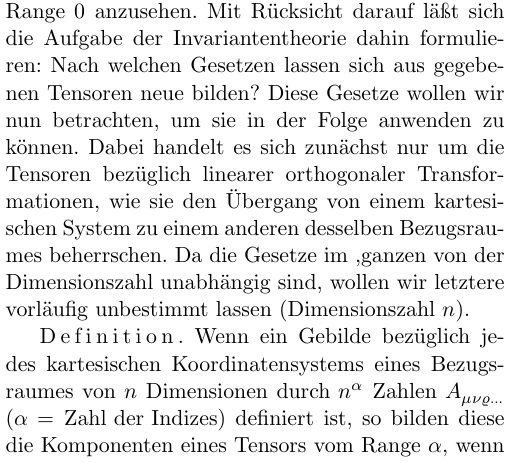
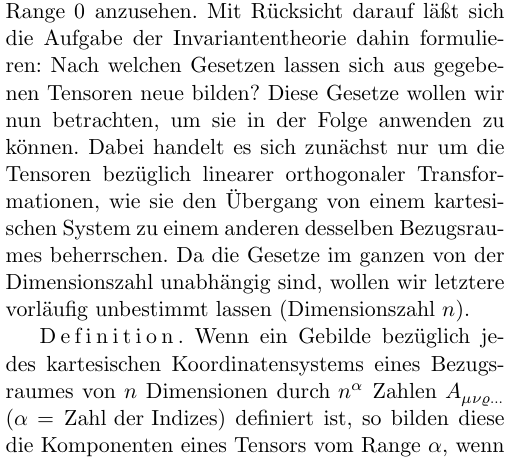
Before and after one commit to cmp0xff/Einstein.Vier_Vorlesungen, a LaTeX document (main.public.tex, which reads sections/raum_zeit-1.tex): part of page 25 of 57, cut so that both start at the same text. Compiled offline with XeLaTeX.

Commit message:
correction

```diff
--- a/sections/raum_zeit-1.tex
+++ b/sections/raum_zeit-1.tex
@@ -408,7 +408,7 @@ bilden? Diese Gesetze wollen wir nun betrachten, um sie in der Folge anwenden zu
 können. Dabei handelt es sich zunächst nur um die Tensoren bezüglich linearer
 orthogonaler Transformationen, wie sie den Übergang von einem kartesischen
 System zu einem anderen desselben Bezugsraumes beherrschen. Da die Gesetze im
-,ganzen von der Dimensionszahl unabhängig sind, wollen wir letztere vorläufig
+ganzen von der Dimensionszahl unabhängig sind, wollen wir letztere vorläufig
 unbestimmt lassen (Dimensionszahl $n$).
 
 \emss{Definition.} Wenn ein Gebilde bezüglich
```
Also changed, not shown: main.public.pdf.
